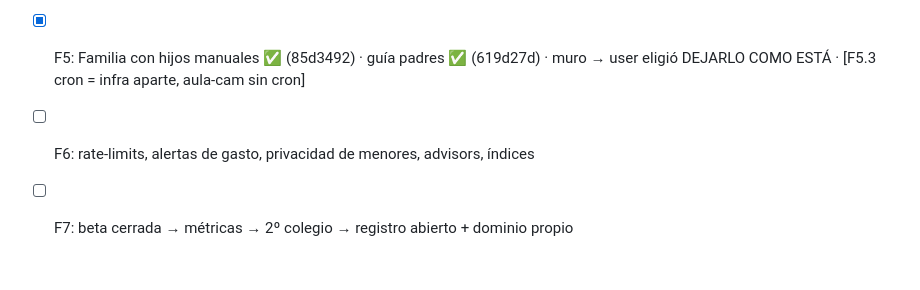
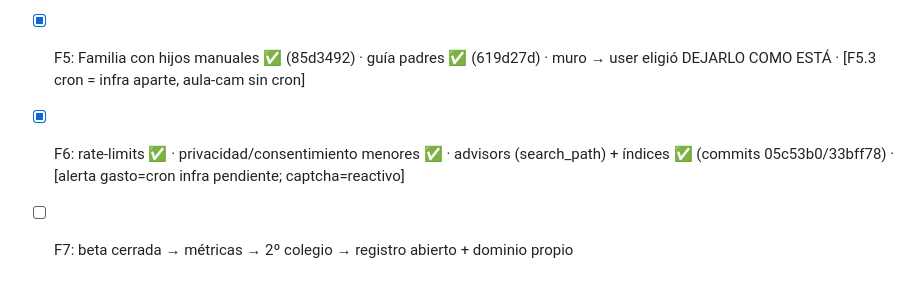
Before and after one commit to giucp/aula-cam, a Markdown page: PLAN-CHISPA-UNIVERSAL.md, the part around the change. GitHub-like rendering.

Commit message:
docs: F6 completo en el checklist del plan
Co-Authored-By: Claude Opus 4.8 <noreply@anthropic.com>

```diff
--- a/PLAN-CHISPA-UNIVERSAL.md
+++ b/PLAN-CHISPA-UNIVERSAL.md
@@ -272,5 +272,5 @@ Ajustes a tablas existentes: `muro` gana `colegio_id` (nullable); `familia_vincu
 - [x] F3: conector Moodle multi-colegio ✅ + alta de colegios en #lab ✅ + solicitud "agreguen mi colegio" ✅ (commit cb213b9)
 - [~] F4: onboarding nativo (Camino B) persistido en BD ✅ (commit 02265d0) · guía de padres en Familia → difer. a F5
 - [x] F5: Familia con hijos manuales ✅ (85d3492) · guía padres ✅ (619d27d) · muro → user eligió DEJARLO COMO ESTÁ · [F5.3 cron = infra aparte, aula-cam sin cron]
-- [ ] F6: rate-limits, alertas de gasto, privacidad de menores, advisors, índices
+- [x] F6: rate-limits ✅ · privacidad/consentimiento menores ✅ · advisors (search_path) + índices ✅ (commits 05c53b0/33bff78) · [alerta gasto=cron infra pendiente; captcha=reactivo]
 - [ ] F7: beta cerrada → métricas → 2º colegio → registro abierto + dominio propio
```
